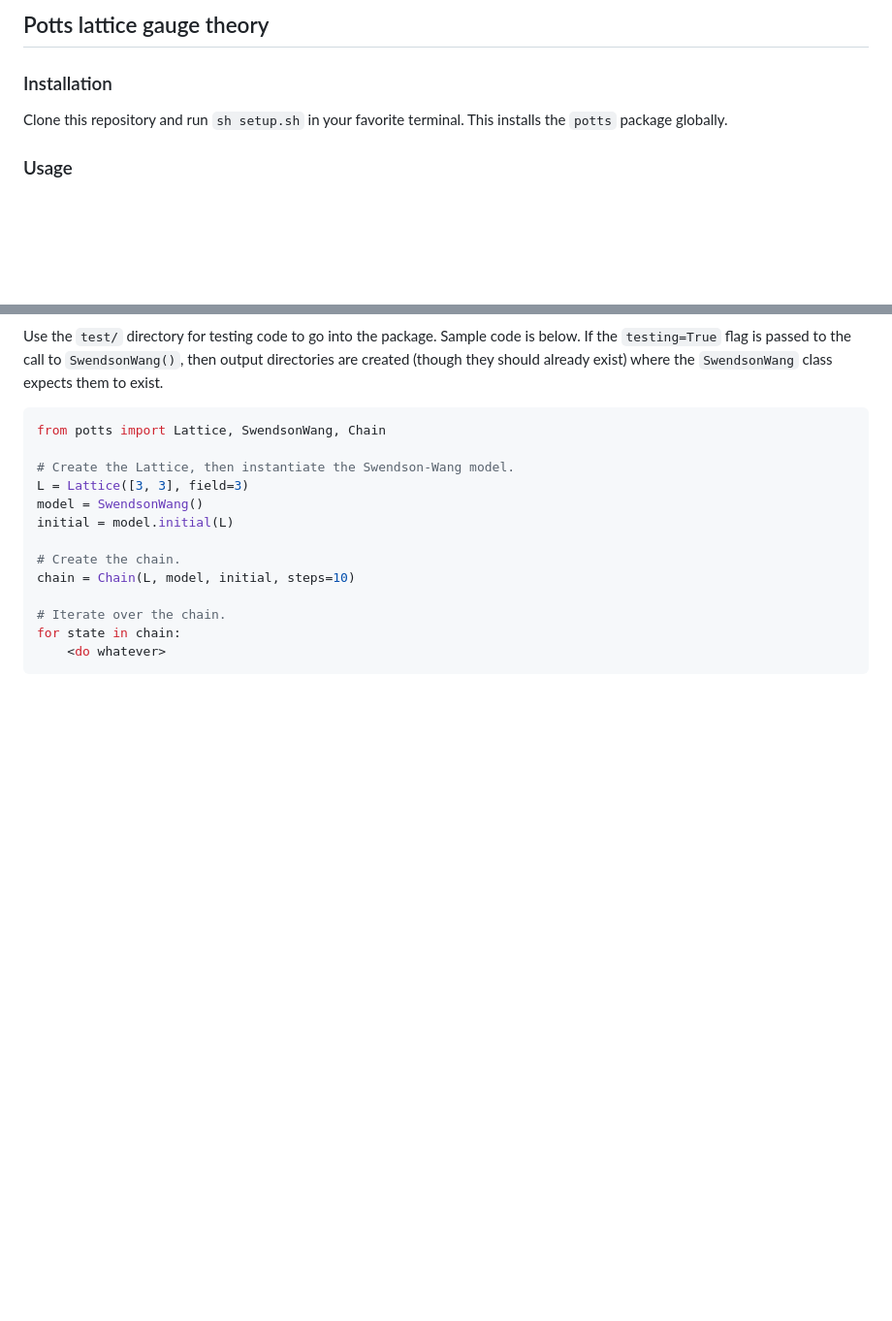
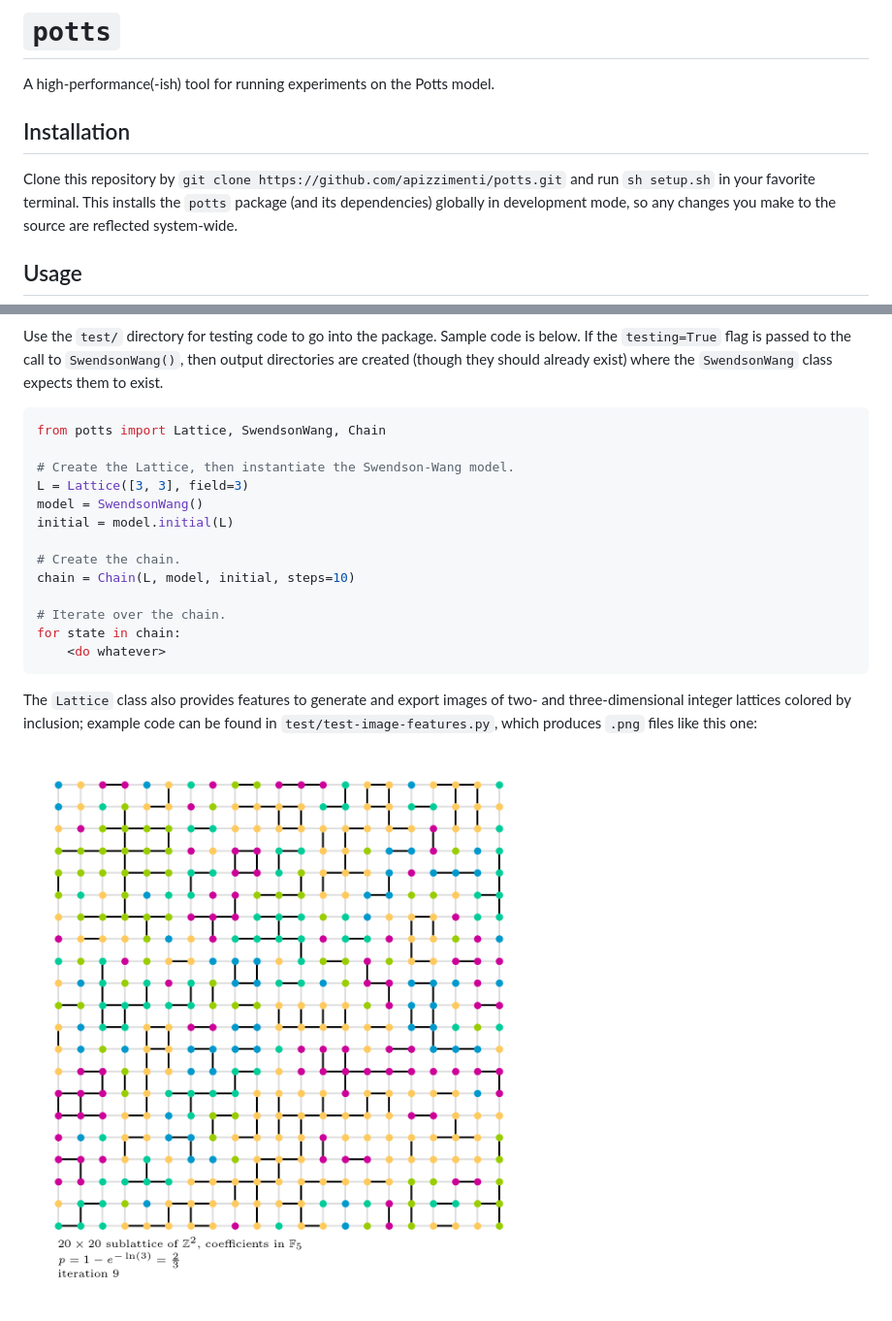
Before and after one commit to apizzimenti/ATEAM, a Markdown page: README.md, 2 parts joined by grey strips. Shown: that part at 97% size. Drawn GitHub-style; pictures changed too: docs/example-iteration.png (added); blank space fills up the shorter version.

Commit message:
housekeeping; updating docs

````diff
--- a/README.md
+++ b/README.md
@@ -1,10 +1,13 @@
-## Potts lattice gauge theory
+# `potts`
+A high-performance(-ish) tool for running experiments on the Potts model.
 
-### Installation
-Clone this repository and run `sh setup.sh` in your favorite terminal. This
-installs the `potts` package globally.
+## Installation
+Clone this repository by `git clone https://github.com/apizzimenti/potts.git`
+and run `sh setup.sh` in your favorite terminal. This installs the `potts` package
+(and its dependencies) globally in development mode, so any changes you make to
+the source are reflected system-wide.
 
-### Usage
+## Usage
 Use the `test/` directory for testing code to go into the package. Sample code
 is below. If the `testing=True` flag is passed to the call to `SwendsonWang()`,
 then output directories are created (though they should already exist) where the
@@ -25,3 +28,9 @@ chain = Chain(L, model, initial, steps=10)
 for state in chain:
     <do whatever>
 ```
+
+The `Lattice` class also provides features to generate and export images of two-
+and three-dimensional integer lattices colored by inclusion; example code can
+be found in `test/test-image-features.py`, which produces `.png` files like this one:
+
+![The eighth iteration of the Swendson-Wang evolution on the Potts model over a 20x20 integer lattice with coefficients in GF(5)](docs/example-iteration.png)
````
Also changed, not shown: 2 other files.
